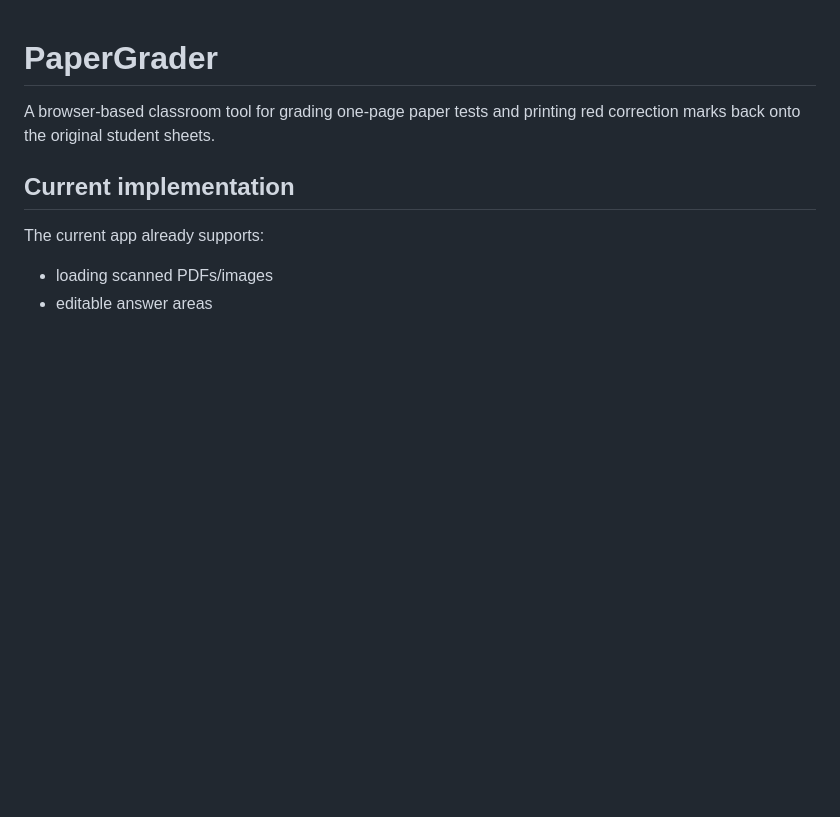
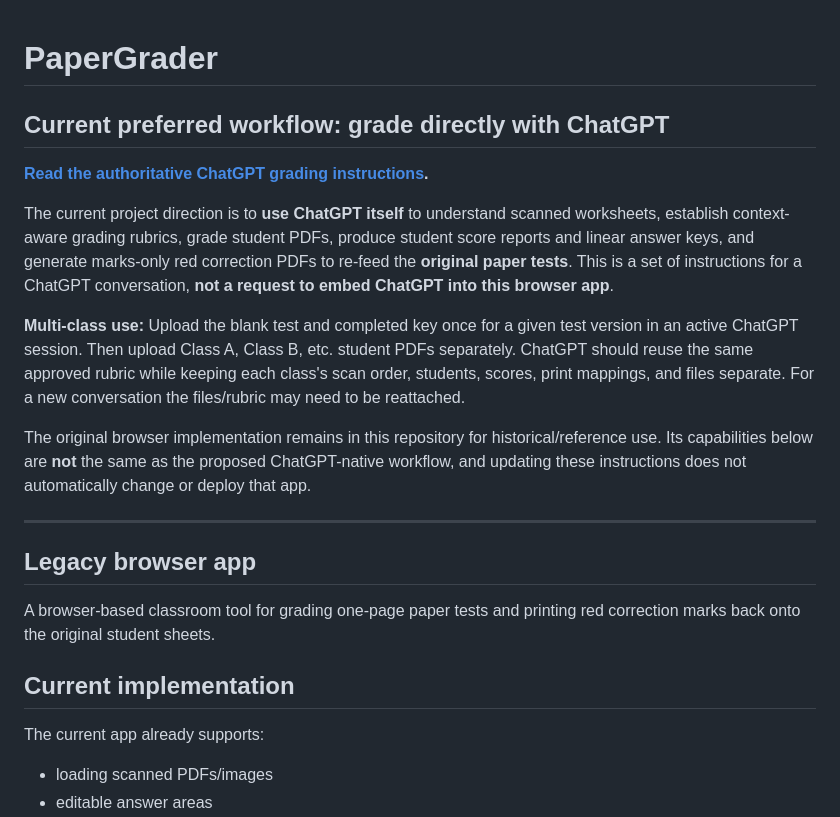
Before and after one commit to nolancasama/paper-grader, a Markdown page: README.md, the part around the change. Drawn GitHub-style; blank space fills up the shorter version.

Commit message:
Point README to authoritative ChatGPT grading instructions; distinguish legacy web app

```diff
--- a/README.md
+++ b/README.md
@@ -1,4 +1,18 @@
 # PaperGrader
+
+## Current preferred workflow: grade directly with ChatGPT
+
+**[Read the authoritative ChatGPT grading instructions](./CHATGPT_GRADING_INSTRUCTIONS.md).**
+
+The current project direction is to **use ChatGPT itself** to understand scanned worksheets, establish context-aware grading rubrics, grade student PDFs, produce student score reports and linear answer keys, and generate marks-only red correction PDFs to re-feed the **original paper tests**. This is a set of instructions for a ChatGPT conversation, **not a request to embed ChatGPT into this browser app**.
+
+**Multi-class use:** Upload the blank test and completed key once for a given test version in an active ChatGPT session. Then upload Class A, Class B, etc. student PDFs separately. ChatGPT should reuse the same approved rubric while keeping each class's scan order, students, scores, print mappings, and files separate. For a new conversation the files/rubric may need to be reattached.
+
+The original browser implementation remains in this repository for historical/reference use. Its capabilities below are **not** the same as the proposed ChatGPT-native workflow, and updating these instructions does not automatically change or deploy that app.
+
+---
+
+## Legacy browser app
 
 A browser-based classroom tool for grading one-page paper tests and printing red correction marks back onto the original student sheets.
 
```
